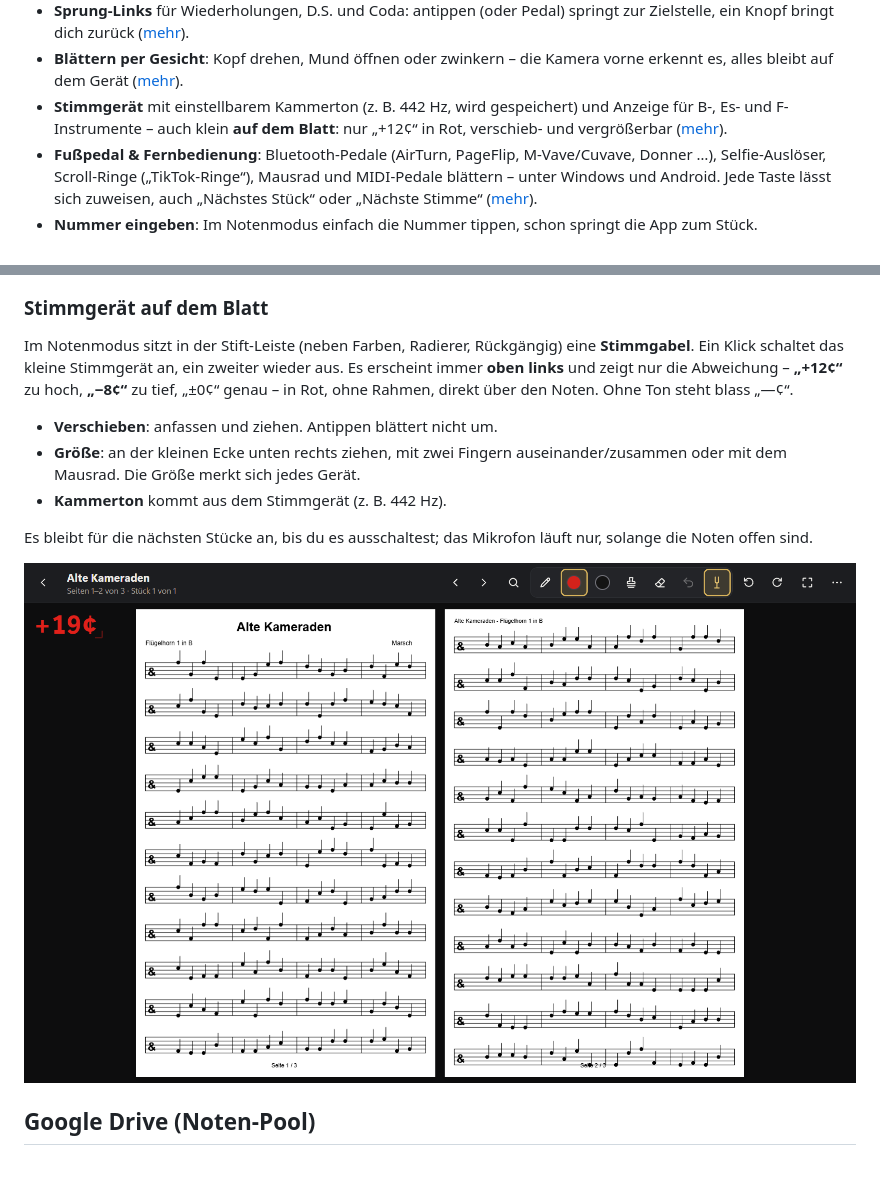
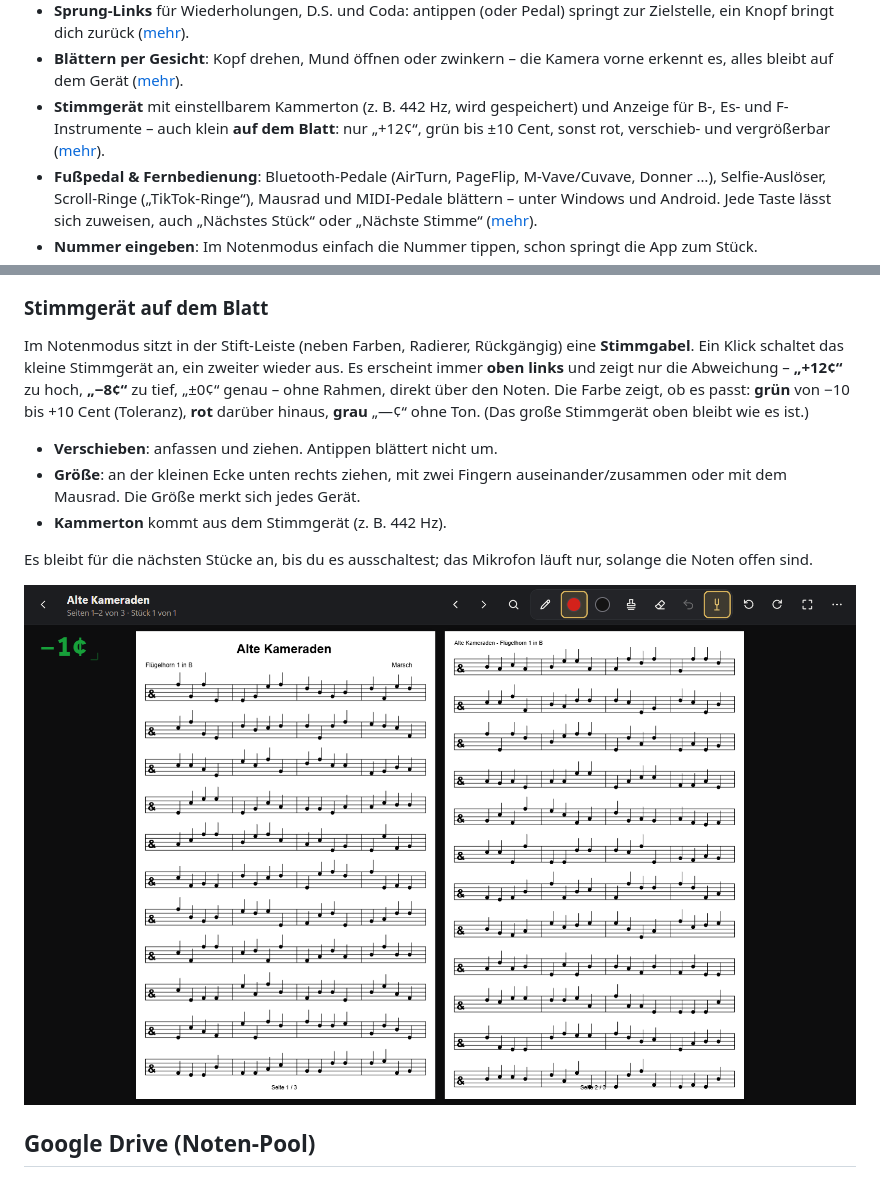
Before and after one commit to MaxKuhnDE/notenpult, a Markdown page: README.md, 2 parts joined by grey strips. GitHub-like rendering; pictures changed too: docs/screenshots/stimmgeraet-blatt.png.

```diff
--- a/README.md
+++ b/README.md
@@ -26,7 +26,7 @@ Notenpult ist ein privates Projekt für meine Band. Ich habe die App mit einem K
 - **Blättern per Gesicht**: Kopf drehen, Mund öffnen oder zwinkern – die Kamera vorne erkennt es, alles bleibt auf
   dem Gerät ([mehr](#blättern-per-gesicht)).
 - **Stimmgerät** mit einstellbarem Kammerton (z. B. 442 Hz, wird gespeichert) und Anzeige für B-, Es- und
-  F-Instrumente – auch klein **auf dem Blatt**: nur „+12¢“ in Rot, verschieb- und vergrößerbar
+  F-Instrumente – auch klein **auf dem Blatt**: nur „+12¢“, grün bis ±10 Cent, sonst rot, verschieb- und vergrößerbar
   ([mehr](#stimmgerät)).
 - **Fußpedal & Fernbedienung**: Bluetooth-Pedale (AirTurn, PageFlip, M-Vave/Cuvave, Donner …), Selfie-Auslöser,
   Scroll-Ringe („TikTok-Ringe“), Mausrad und MIDI-Pedale blättern – unter Windows und Android. Jede Taste lässt
@@ -331,8 +331,9 @@ Beim ersten Mal fragen Windows bzw. Android nach dem Mikrofon. Das Stimmgerät i
 
 Im Notenmodus sitzt in der Stift-Leiste (neben Farben, Radierer, Rückgängig) eine **Stimmgabel**. Ein Klick schaltet
 das kleine Stimmgerät an, ein zweiter wieder aus. Es erscheint immer **oben links** und zeigt nur die Abweichung –
-**„+12¢“** zu hoch, **„−8¢“** zu tief, „±0¢“ genau – in Rot, ohne Rahmen, direkt über den Noten. Ohne Ton steht
-blass „—¢“.
+**„+12¢“** zu hoch, **„−8¢“** zu tief, „±0¢“ genau – ohne Rahmen, direkt über den Noten. Die Farbe zeigt, ob es
+passt: **grün** von −10 bis +10 Cent (Toleranz), **rot** darüber hinaus, **grau** „—¢“ ohne Ton. (Das große
+Stimmgerät oben bleibt wie es ist.)
 
 - **Verschieben**: anfassen und ziehen. Antippen blättert nicht um.
 - **Größe**: an der kleinen Ecke unten rechts ziehen, mit zwei Fingern auseinander/zusammen oder mit dem Mausrad.
```
Also changed, not shown: CHANGELOG.md (+6 -0 lines), 5 other files.
